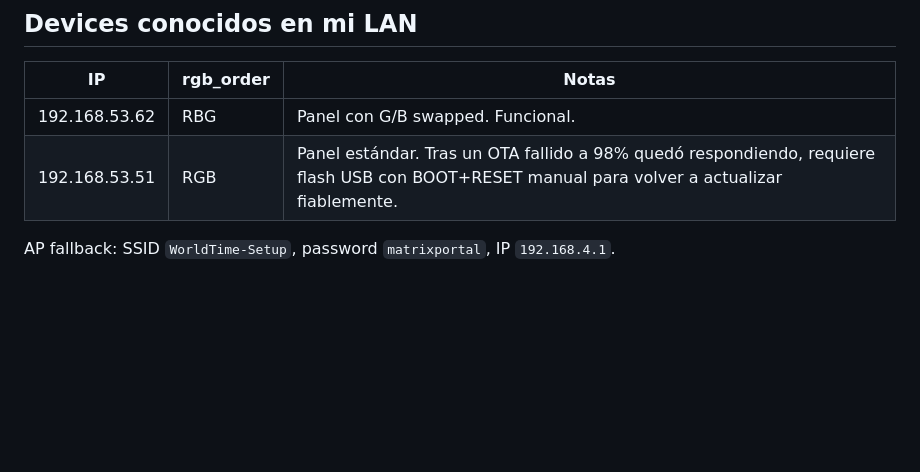
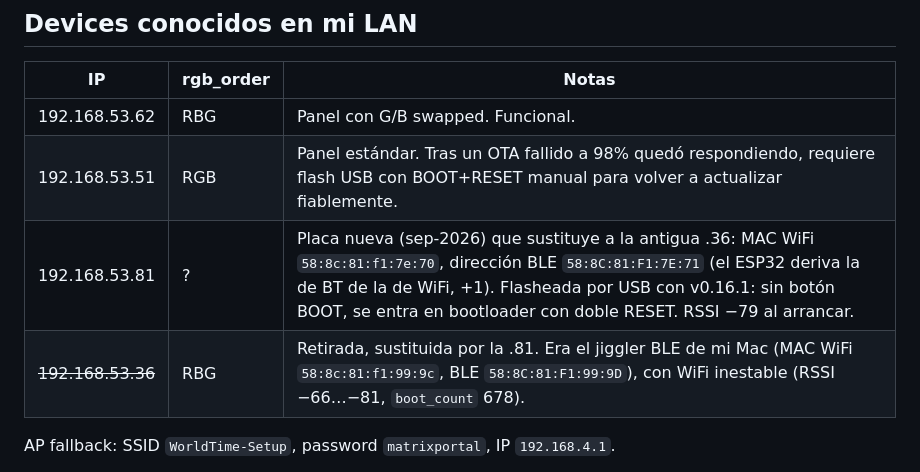
Before and after one commit to alberthorta/WorldTimeMatrixC, a Markdown page: CLAUDE.md, the part around the change. Rendered like a GitHub page; blank space fills up the shorter version.

Commit message:
CLAUDE.md: la .36 se retira, la sustituye la placa nueva en la .81

```diff
--- a/CLAUDE.md
+++ b/CLAUDE.md
@@ -50,6 +50,8 @@ Si todo lo anterior falla, subir `STABLE_THRESH` en `main.cpp` a 4-5 (a costa de
 |---|---|---|
 | 192.168.53.62 | RBG | Panel con G/B swapped. Funcional. |
 | 192.168.53.51 | RGB | Panel estándar. Tras un OTA fallido a 98% quedó respondiendo, requiere flash USB con BOOT+RESET manual para volver a actualizar fiablemente. |
+| 192.168.53.81 | ? | Placa nueva (sep-2026) que sustituye a la antigua .36: MAC WiFi `58:8c:81:f1:7e:70`, dirección BLE `58:8C:81:F1:7E:71` (el ESP32 deriva la de BT de la de WiFi, +1). Flasheada por USB con v0.16.1: sin botón BOOT, se entra en bootloader con doble RESET. RSSI −79 al arrancar. |
+| ~~192.168.53.36~~ | RBG | Retirada, sustituida por la .81. Era el jiggler BLE de mi Mac (MAC WiFi `58:8c:81:f1:99:9c`, BLE `58:8C:81:F1:99:9D`), con WiFi inestable (RSSI −66…−81, `boot_count` 678). |
 
 AP fallback: SSID `WorldTime-Setup`, password `matrixportal`, IP `192.168.4.1`.
 
```
